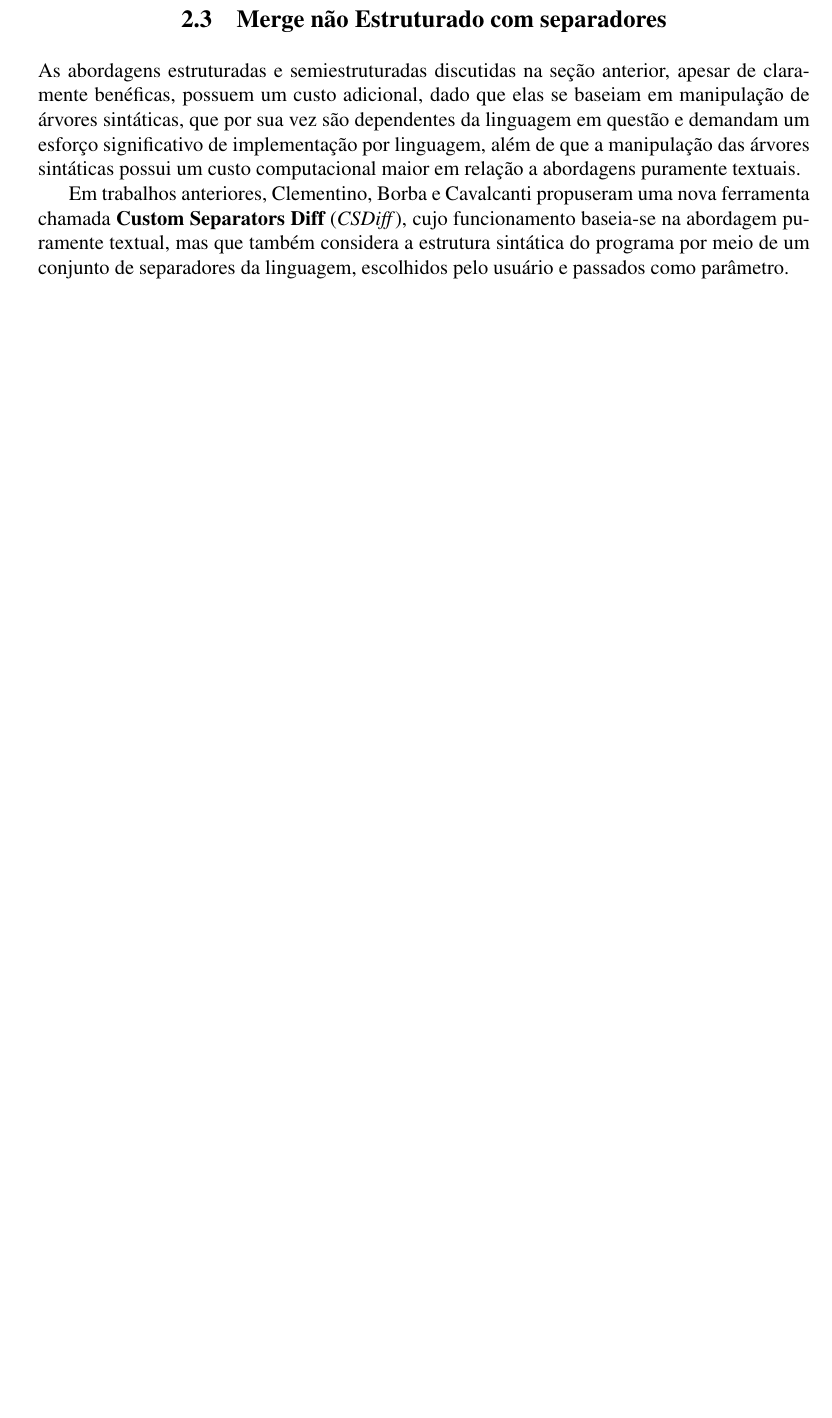
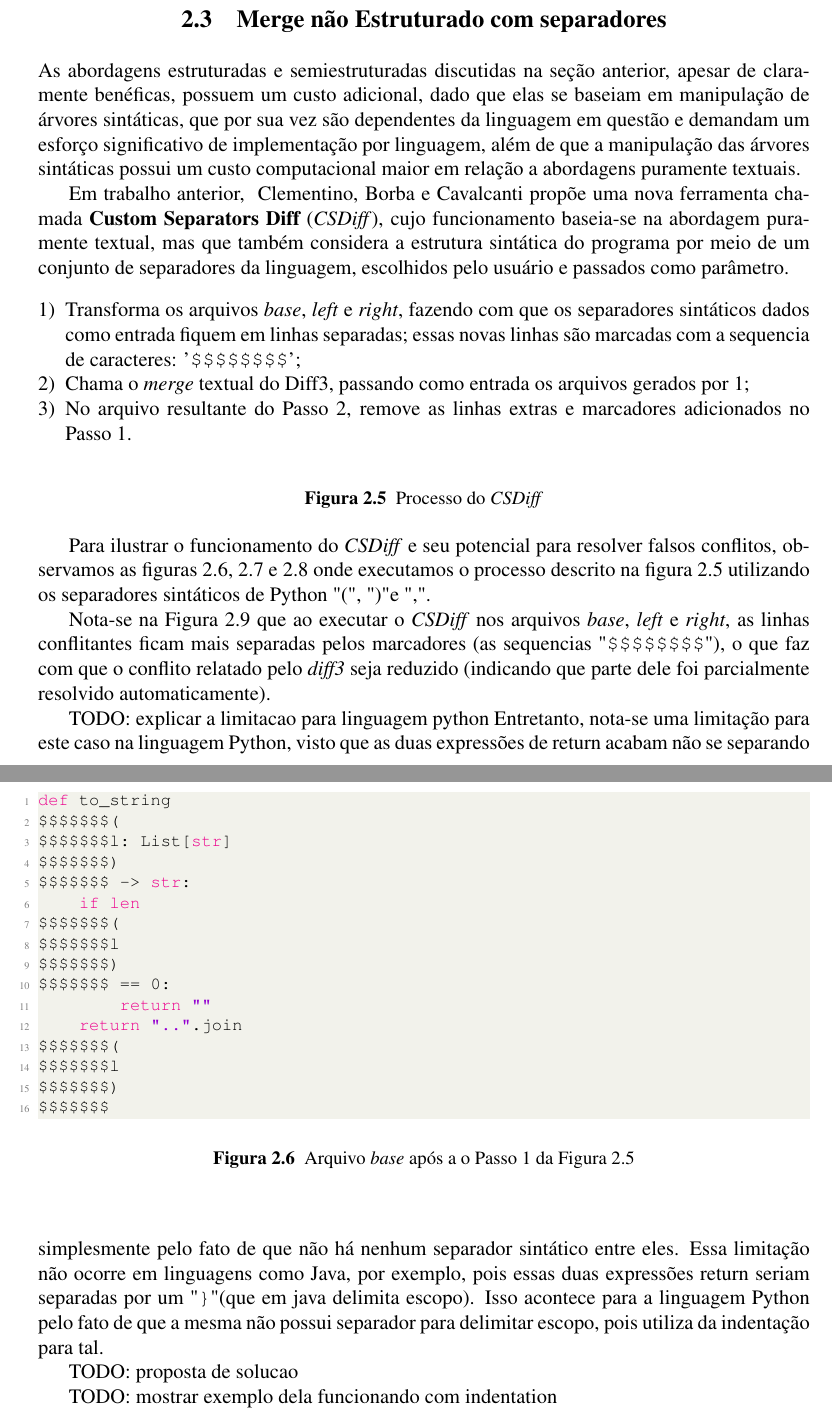
Before and after one commit to zegabr/tcc, a LaTeX thesis (monografia/latex/main.tex, which reads monografia/latex/motivacao.tex, monografia/latex/solucao.tex): part of page 9 of 16 before the commit and two parts of pages 9 and 10 of 19 after it, the two joined at a grey line, cut so that both start at the same text, the shorter picture padded with empty space. The pictures show the PDF file monografia/latex/main.pdf that the author committed with the source.

Commit message:
finish motivacao

```diff
--- a/monografia/latex/motivacao.tex
+++ b/monografia/latex/motivacao.tex
@@ -95,5 +95,16 @@ Em trabalho anterior, ~\citeauthor{clem21} propõe uma nova ferramenta chamada
 considera a estrutura sintática do programa por meio de um conjunto de separadores da linguagem, escolhidos pelo usuário e
 passados como parâmetro.
 
-TODO: copiar explicacao de como ele funciona, pseudo algoritmo
+\begin{figure}[ht]
+	\begin{center}
+		\begin{compactenum}[1)]
+			\item Transforma os arquivos \emph{base}, \emph{left} e \emph{right}, fazendo com que os separadores sintáticos
+			dados como entrada fiquem em linhas separadas; essas novas linhas são marcadas com a sequencia de caracteres:
+			'\verb|$$$$$$$$|';
+			\item Chama o \emph{merge} textual do Diff3, passando como entrada os arquivos gerados por 1;
+			\item No arquivo resultante do Passo 2, remove as linhas extras e marcadores adicionados no Passo 1.
+		\end{compactenum}
+	\end{center}
+	\caption{Processo do \emph{CSDiff}}\label{csdiff_process}
+\end{figure}
 
@@ -101,4 +111,46 @@ TODO: mostrar e explicar exemplo dela funcionando sem indentation
 
-TODO: explicar a limitacao para linguagem python
+Para ilustrar o funcionamento do \emph{CSDiff} e seu potencial para resolver falsos conflitos, observamos as figuras
+\ref{base_marcadores}, \ref{left_marcadores} e \ref{right_marcadores}
+onde executamos o processo descrito na figura \ref{csdiff_process} utilizando os
+separadores sintáticos de Python "(", ")" e ",".
 
-TODO: mostrar exemplo dela funcionando com indentation
+Nota-se na Figura \ref{diff3_marcadores} que ao executar o \emph{CSDiff} nos arquivos \emph{base}, \emph{left} e \emph{right}, as linhas conflitantes ficam
+mais separadas pelos marcadores (as sequencias "\verb|$$$$$$$$|"), o que faz com que o
+conflito relatado pelo \emph{diff3} seja reduzido (indicando que parte dele foi
+parcialmente resolvido automaticamente).
+
+\begin{figure}[ht]
+	\begin{center}
+		\lstinputlisting[language=Python]{./example/no_indentation/base.py_temp.py}
+		\caption{Arquivo \emph{base} após a o Passo 1 da Figura \ref{csdiff_process}}\label{base_marcadores}
+	\end{center}
+\end{figure}
+
+\begin{figure}[ht]
+	\begin{center}
+		\lstinputlisting[language=Python]{./example/no_indentation/left.py_temp.py}
+		\caption{Arquivo \emph{left} após a o Passo 1 da Figura \ref{csdiff_process}}\label{left_marcadores}
+	\end{center}
+\end{figure}
+
+\begin{figure}[ht]
+	\begin{center}
+		\lstinputlisting[language=Python]{./example/no_indentation/right.py_temp.py}
+		\caption{Arquivo \emph{right} após a o Passo 1 da Figura \ref{csdiff_process}}\label{right_marcadores}
+	\end{center}
+\end{figure}
+
+\begin{figure}[ht]
+	\begin{center}
+		\lstinputlisting[language=Python]{./example/no_indentation/diff3_temp.py}
+		\caption{Arquivo resultante após a execução do Passo 2 da Figura \ref{csdiff_process} nos arquivos
+			\emph{base}, \emph{left} e \emph{right}}\label{diff3_marcadores}
+	\end{center}
+\end{figure}
+
+Entretanto, nota-se uma limitação para este caso na linguagem Python, visto que as duas expressões de return acabam não
+se separando simplesmente pelo fato de que não há nenhum separador sintático entre eles.
+Essa limitação não ocorre em linguagens
+como Java, por exemplo, pois geralmente essas duas expressões return seriam separadas por um "\verb|}|"
+(que em Java delimita final de escopo). Isso acontece
+para a linguagem Python pelo fato de que a mesma não possui separador para delimitar escopo, pois utiliza da indentação para tal.
--- a/monografia/latex/solucao.tex
+++ b/monografia/latex/solucao.tex
@@ -2 +1,4 @@
 \section{Implementação}
+TODO: proposta de solucao
+
+TODO: mostrar exemplo dela funcionando com indentation
```
Also changed, not shown: monografia/latex/library.bib (+8 -0 lines), monografia/latex/main.tex (+2 -2 lines), monografia/latex/main.pdf, monografia/latex/motivacao.tex (5 more changed lines), monografia/latex/solucao.tex (1 more changed lines), 2 other files.
